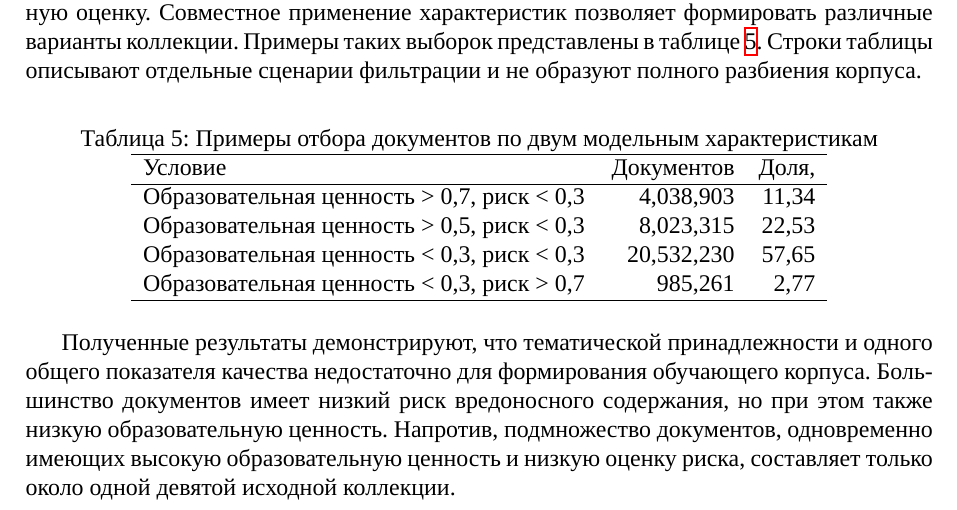
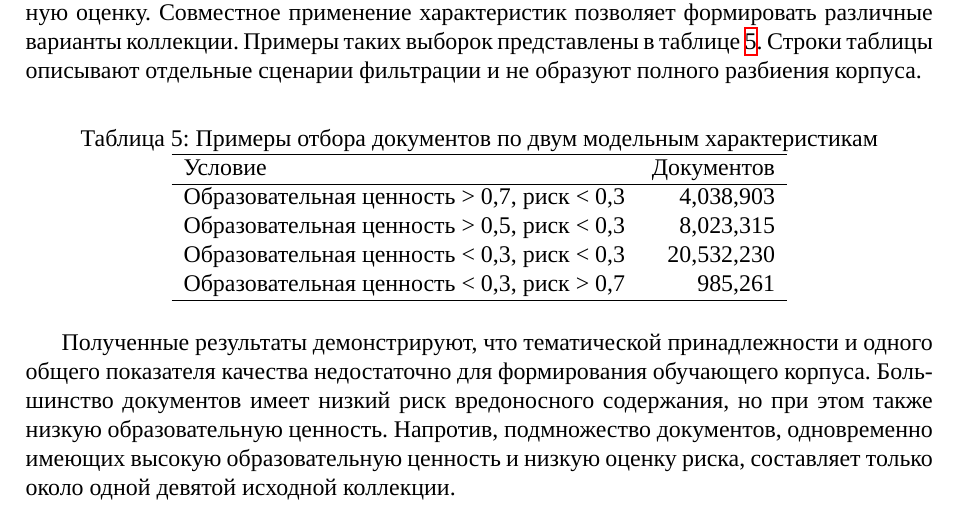
Before and after one commit to Nejimaki-Tori/Fineweb-article, a LaTeX paper (main.tex): part of page 10 of 11, cut so that both start at the same text. Compiled offline with XeLaTeX; a missing font is replaced by an installed copy or a similar font.

Commit message:
fix table

```diff
--- a/main.tex
+++ b/main.tex
@@ -609,23 +609,19 @@ $\ge$ 0,7  \\
 \label{tab:feature-groups}
 \begin{tabular}{p{0.49\textwidth}rr}
 \hline
-Условие & Документов & Доля, \\
+Условие & Документов \\
 \hline
 Образовательная ценность > 0,7, риск < 0,3 &
-4,038,903 &
-11,34 \\
+4,038,903 \\
 
 Образовательная ценность > 0,5, риск < 0,3 &
-8,023,315 &
-22,53 \\
+8,023,315 \\
 
 Образовательная ценность < 0,3, риск < 0,3 &
-20,532,230 &
-57,65 \\
+20,532,230 \\
 
 Образовательная ценность < 0,3, риск > 0,7 &
-985,261 &
-2,77 \\
+985,261 \\
 
 \hline
 \end{tabular}
```
Also changed, not shown: main.pdf, 2 other files.
